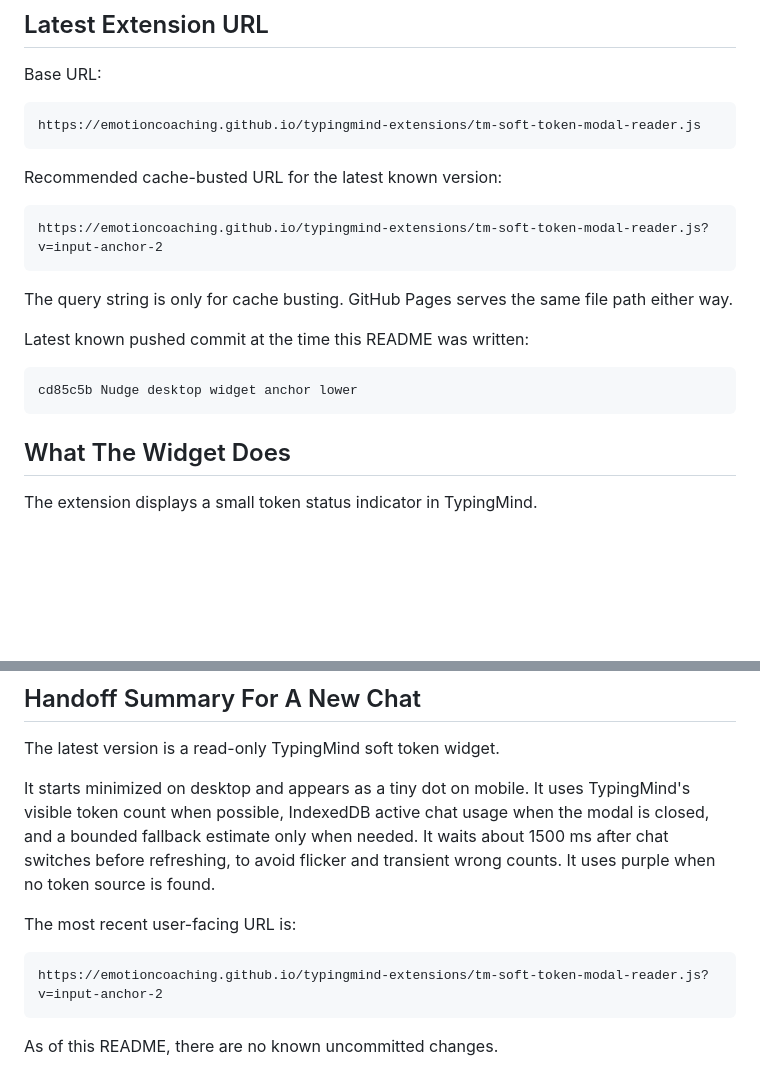
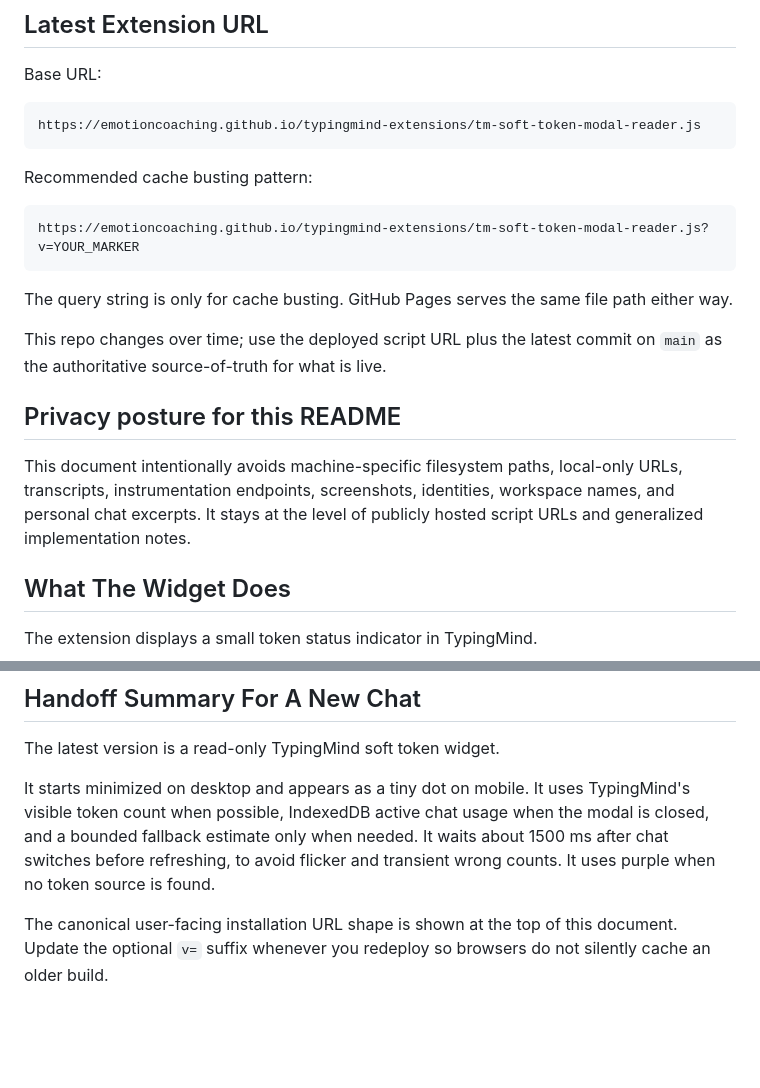
Before and after one commit to emotioncoaching/typingmind-extensions, a Markdown page: README.md, 2 parts joined by grey strips. Rendered like a GitHub page; blank space fills up the shorter version.

````diff
--- a/README.md
+++ b/README.md
@@ -16,19 +16,19 @@ Base URL:
 https://emotioncoaching.github.io/typingmind-extensions/tm-soft-token-modal-reader.js
 ```
 
-Recommended cache-busted URL for the latest known version:
+Recommended cache busting pattern:
 
 ```text
-https://emotioncoaching.github.io/typingmind-extensions/tm-soft-token-modal-reader.js?v=input-anchor-2
+https://emotioncoaching.github.io/typingmind-extensions/tm-soft-token-modal-reader.js?v=YOUR_MARKER
 ```
 
 The query string is only for cache busting. GitHub Pages serves the same file path either way.
 
-Latest known pushed commit at the time this README was written:
+This repo changes over time; use the deployed script URL plus the latest commit on `main` as the authoritative source-of-truth for what is live.
 
-```text
-cd85c5b Nudge desktop widget anchor lower
-```
+## Privacy posture for this README
+
+This document intentionally avoids machine-specific filesystem paths, local-only URLs, transcripts, instrumentation endpoints, screenshots, identities, workspace names, and personal chat excerpts. It stays at the level of publicly hosted script URLs and generalized implementation notes.
 
 ## What The Widget Does
 
@@ -572,10 +561,4 @@ The latest version is a read-only TypingMind soft token widget.
 
 It starts minimized on desktop and appears as a tiny dot on mobile. It uses TypingMind's visible token count when possible, IndexedDB active chat usage when the modal is closed, and a bounded fallback estimate only when needed. It waits about 1500 ms after chat switches before refreshing, to avoid flicker and transient wrong counts. It uses purple when no token source is found.
 
-The most recent user-facing URL is:
-
-```text
-https://emotioncoaching.github.io/typingmind-extensions/tm-soft-token-modal-reader.js?v=input-anchor-2
-```
-
-As of this README, there are no known uncommitted changes.
+The canonical user-facing installation URL shape is shown at the top of this document. Update the optional `v=` suffix whenever you redeploy so browsers do not silently cache an older build.
````
Also changed, not shown: other parts of README.md (+22 -33 lines).
